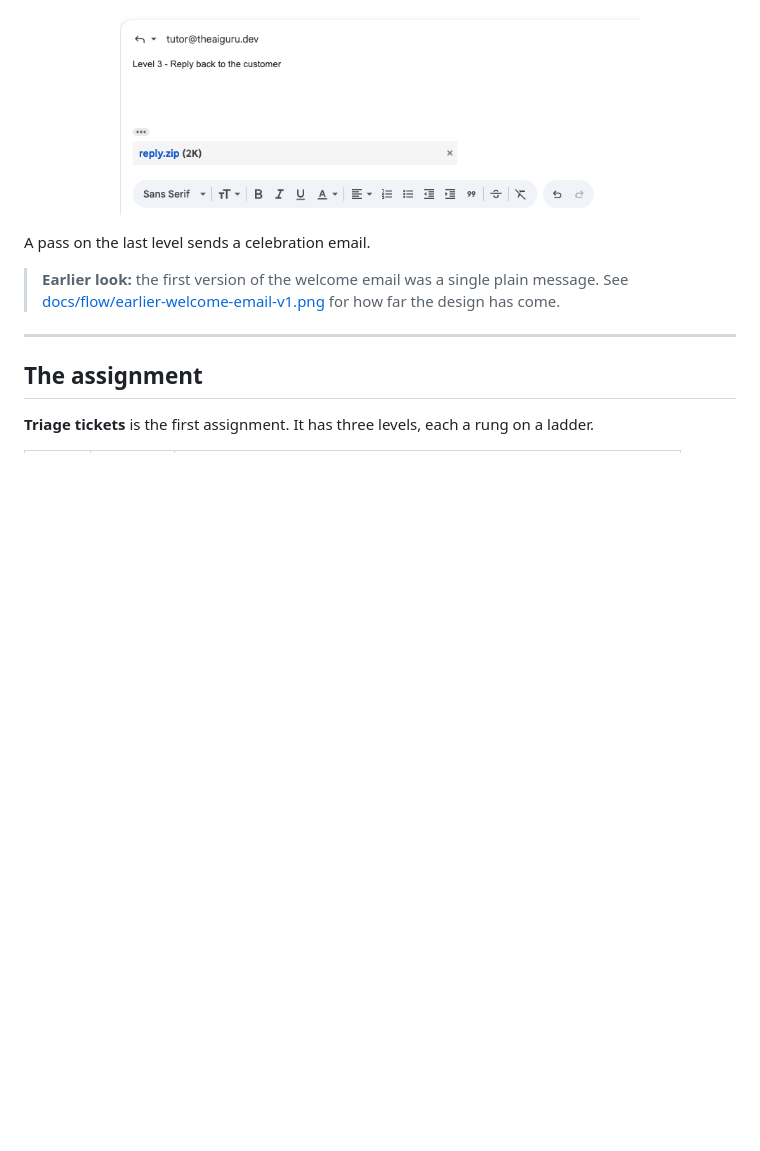
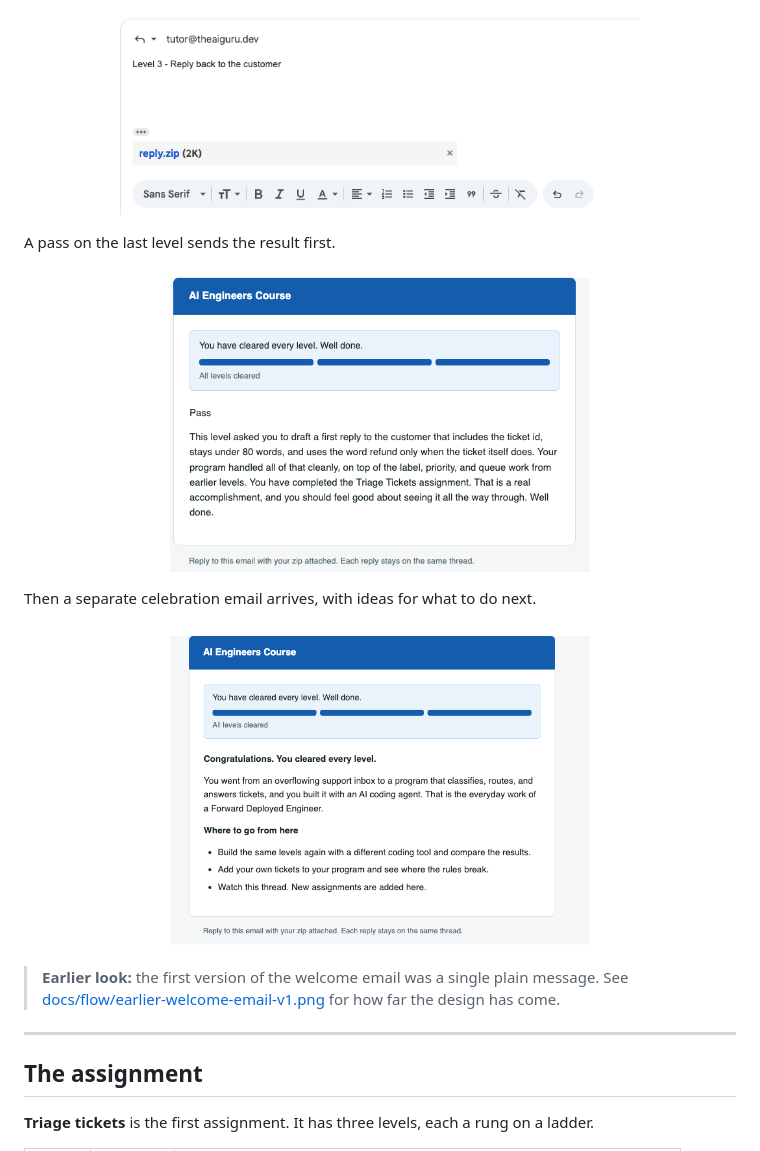
Before and after one commit to venkrishy/ai_engineer_tutor, a Markdown page: README.md, the part around the change. Rendered like a GitHub page; pictures changed too: docs/flow/09-pass-level-3.png (added), docs/flow/10-all-levels-cleared.png (added); blank space fills up the shorter version.

Commit message:
docs(readme): show the last level and celebration email
Co-Authored-By: Claude Sonnet 5.5 <noreply@anthropic.com>
Claude-Session: https://claude.ai/code/session_01QVaVYqX7HTsa5DRGZLnsPs

```diff
--- a/README.md
+++ b/README.md
@@ -67,7 +67,13 @@ The last level asks for a customer reply, and the student submits `reply.zip`.
 
 <p align="center"><img src="docs/flow/08-student-submits-reply-zip.png" alt="The student replies with reply.zip" width="520"></p>
 
-A pass on the last level sends a celebration email.
+A pass on the last level sends the result first.
+
+<p align="center"><img src="docs/flow/09-pass-level-3.png" alt="Pass on Level 3, with all levels cleared" width="420"></p>
+
+Then a separate celebration email arrives, with ideas for what to do next.
+
+<p align="center"><img src="docs/flow/10-all-levels-cleared.png" alt="The celebration email: you have cleared every level" width="420"></p>
 
 > **Earlier look:** the first version of the welcome email was a single plain message. See [docs/flow/earlier-welcome-email-v1.png](docs/flow/earlier-welcome-email-v1.png) for how far the design has come.
 
```
